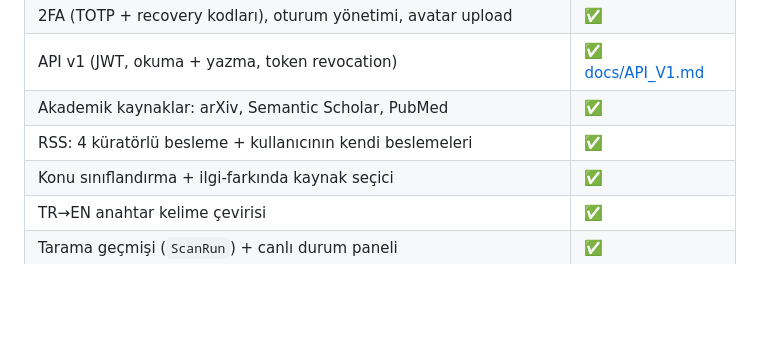
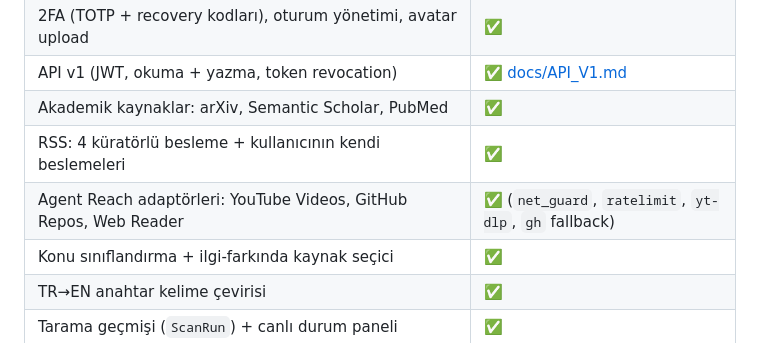
Before and after one commit to AlperEnesErsu/ScrapeMind, a Markdown page: docs/HANDOVER.md, the part around the change. Drawn GitHub-style; blank space fills up the shorter version.

```diff
--- a/docs/HANDOVER.md
+++ b/docs/HANDOVER.md
@@ -22,6 +22,7 @@ Semantic Scholar/PubMed işi bitti ve testli. Onun üzerine, `main`'in 17 commit
 | API v1 (JWT, okuma + yazma, token revocation) | ✅ [docs/API_V1.md](API_V1.md) |
 | Akademik kaynaklar: arXiv, Semantic Scholar, PubMed | ✅ |
 | RSS: 4 küratörlü besleme + kullanıcının kendi beslemeleri | ✅ |
+| Agent Reach adaptörleri: YouTube Videos, GitHub Repos, Web Reader | ✅ (`net_guard`, `ratelimit`, `yt-dlp`, `gh` fallback) |
 | Konu sınıflandırma + ilgi-farkında kaynak seçici | ✅ |
 | TR→EN anahtar kelime çevirisi | ✅ |
 | Tarama geçmişi (`ScanRun`) + canlı durum paneli | ✅ |
```
Also changed, not shown: docs/SCRAPING.md (+3 -0 lines).
